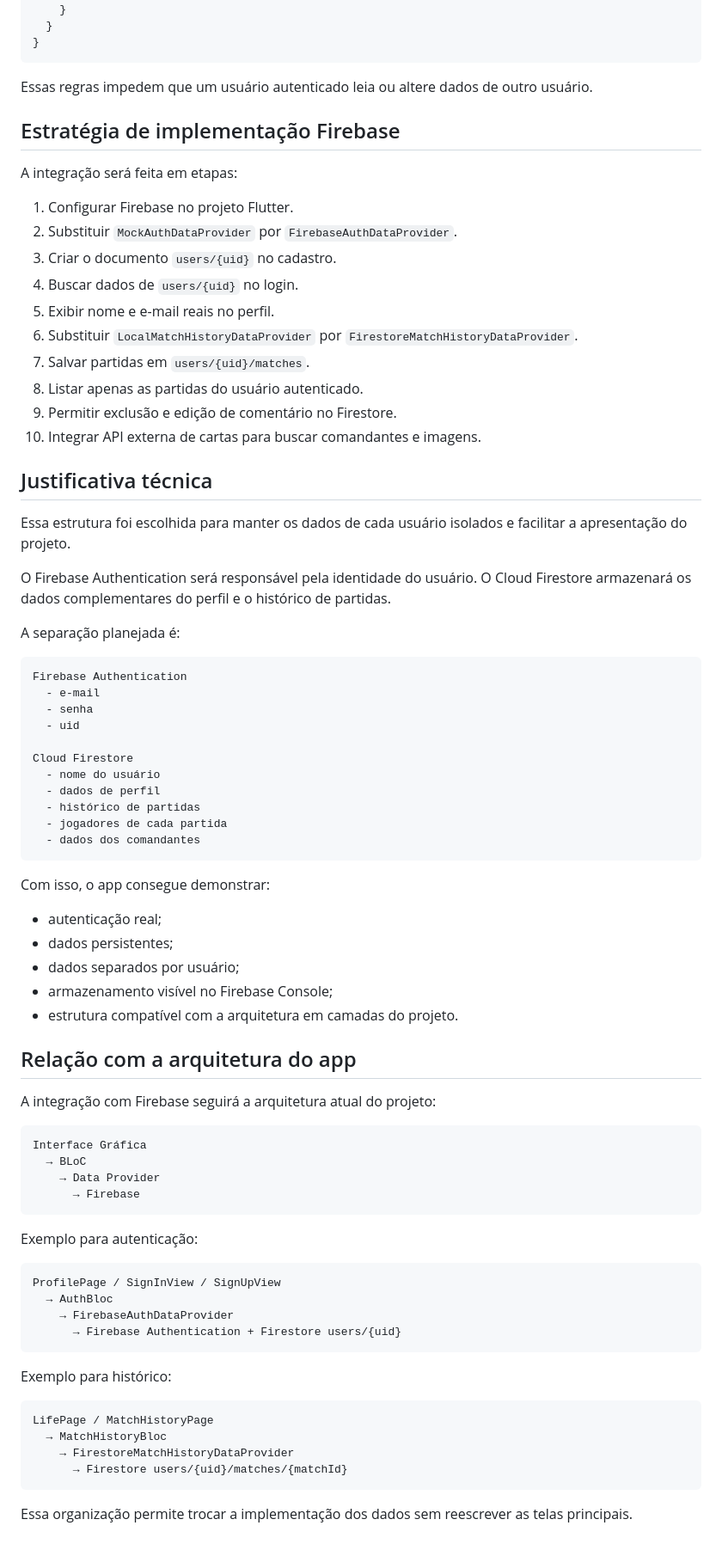
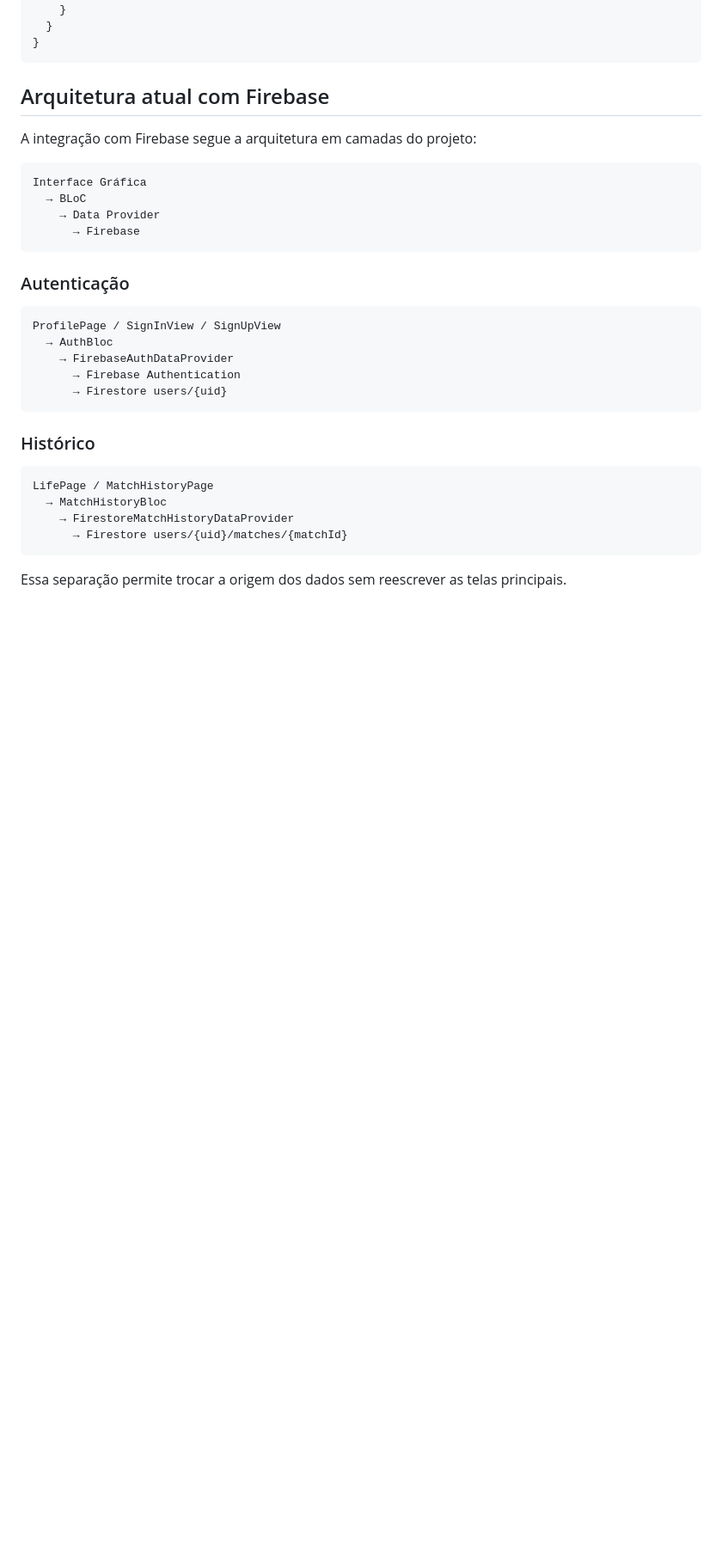
Before and after one commit to chikaelisa/SI700_commander_counter, a Markdown page: README.md, the part around one of its changes. Shown at 86% size. GitHub-like rendering; blank space fills up the shorter version.

Commit message:
Document Firebase integration and history CRUD

````diff
--- a/README.md
+++ b/README.md
@@ -188,56 +248,9 @@ service cloud.firestore {
 }
 ```
 
-Essas regras impedem que um usuário autenticado leia ou altere dados de outro usuário.
+## Arquitetura atual com Firebase
 
-## Estratégia de implementação Firebase
-
-A integração será feita em etapas:
-
-1. Configurar Firebase no projeto Flutter.
-2. Substituir `MockAuthDataProvider` por `FirebaseAuthDataProvider`.
-3. Criar o documento `users/{uid}` no cadastro.
-4. Buscar dados de `users/{uid}` no login.
-5. Exibir nome e e-mail reais no perfil.
-6. Substituir `LocalMatchHistoryDataProvider` por `FirestoreMatchHistoryDataProvider`.
-7. Salvar partidas em `users/{uid}/matches`.
-8. Listar apenas as partidas do usuário autenticado.
-9. Permitir exclusão e edição de comentário no Firestore.
-10. Integrar API externa de cartas para buscar comandantes e imagens.
-
-## Justificativa técnica
-
-Essa estrutura foi escolhida para manter os dados de cada usuário isolados e facilitar a apresentação do projeto.
-
-O Firebase Authentication será responsável pela identidade do usuário. O Cloud Firestore armazenará os dados complementares do perfil e o histórico de partidas.
-
-A separação planejada é:
-
-```text
-Firebase Authentication
-  - e-mail
-  - senha
-  - uid
-
-Cloud Firestore
-  - nome do usuário
-  - dados de perfil
-  - histórico de partidas
-  - jogadores de cada partida
-  - dados dos comandantes
-```
-
-Com isso, o app consegue demonstrar:
-
-- autenticação real;
-- dados persistentes;
-- dados separados por usuário;
-- armazenamento visível no Firebase Console;
-- estrutura compatível com a arquitetura em camadas do projeto.
-
-## Relação com a arquitetura do app
-
-A integração com Firebase seguirá a arquitetura atual do projeto:
+A integração com Firebase segue a arquitetura em camadas do projeto:
 
 ```text
 Interface Gráfica
@@ -246,16 +259,17 @@ Interface Gráfica
       → Firebase
 ```
 
-Exemplo para autenticação:
+### Autenticação
 
 ```text
 ProfilePage / SignInView / SignUpView
   → AuthBloc
     → FirebaseAuthDataProvider
-      → Firebase Authentication + Firestore users/{uid}
+      → Firebase Authentication
+      → Firestore users/{uid}
 ```
 
-Exemplo para histórico:
+### Histórico
 
 ```text
 LifePage / MatchHistoryPage
@@ -264,4 +278,4 @@ LifePage / MatchHistoryPage
       → Firestore users/{uid}/matches/{matchId}
 ```
 
-Essa organização permite trocar a implementação dos dados sem reescrever as telas principais.
+Essa separação permite trocar a origem dos dados sem reescrever as telas principais.
````
Also changed, not shown: other parts of README.md (+63 -3 lines).
